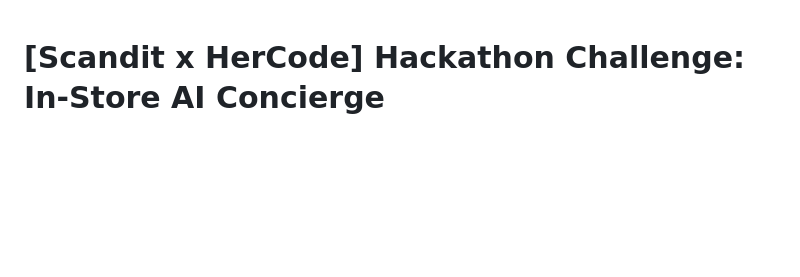
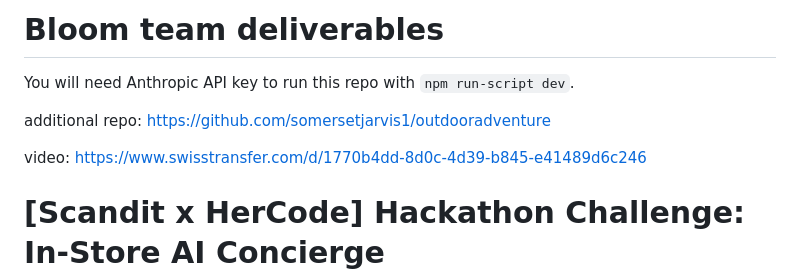
Before and after one commit to anna-kartynnik/hercode-scandit-challenge, a Markdown page: README.md, the part around the change. GitHub-like rendering; blank space fills up the shorter version.

Commit message:
Update README.md
add deliverables

```diff
--- a/README.md
+++ b/README.md
@@ -1,3 +1,12 @@
+# Bloom team deliverables
+You will need Anthropic API key to run this repo with `npm run-script dev`.
+
+additional repo: https://github.com/somersetjarvis1/outdooradventure
+
+video: https://www.swisstransfer.com/d/1770b4dd-8d0c-4d39-b845-e41489d6c246
+
+
+
 # [Scandit x HerCode] Hackathon Challenge: In-Store AI Concierge
 
 Welcome to Scandit's HerCode hackathon challenge. This repo is your starting point: the challenge brief, a sample dataset, and the setup instructions to build on top of Scandit. Good luck, and have fun.
```
